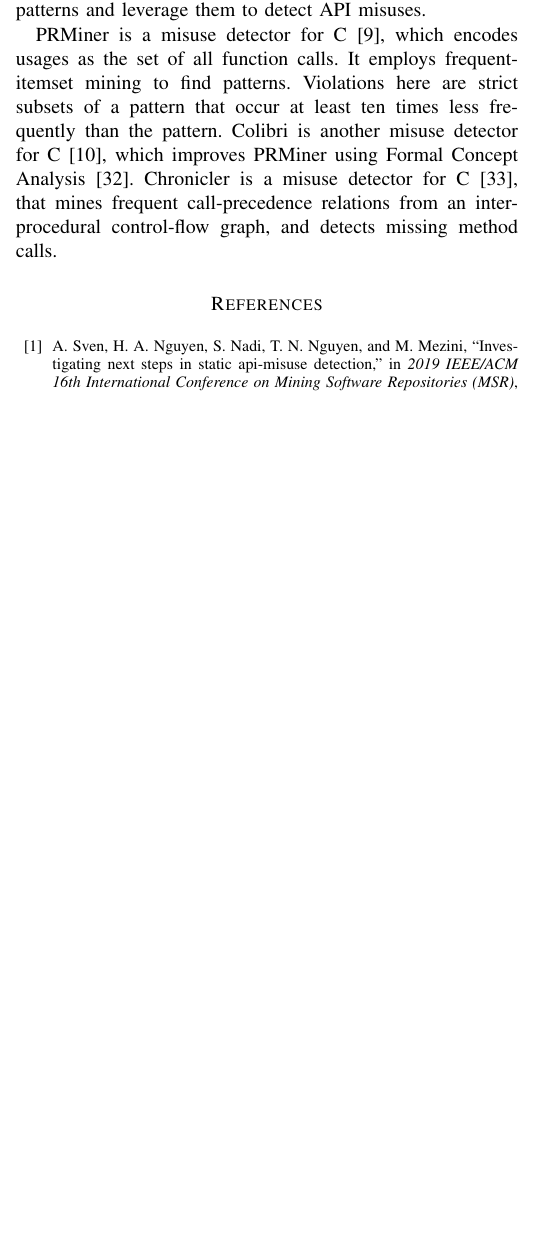
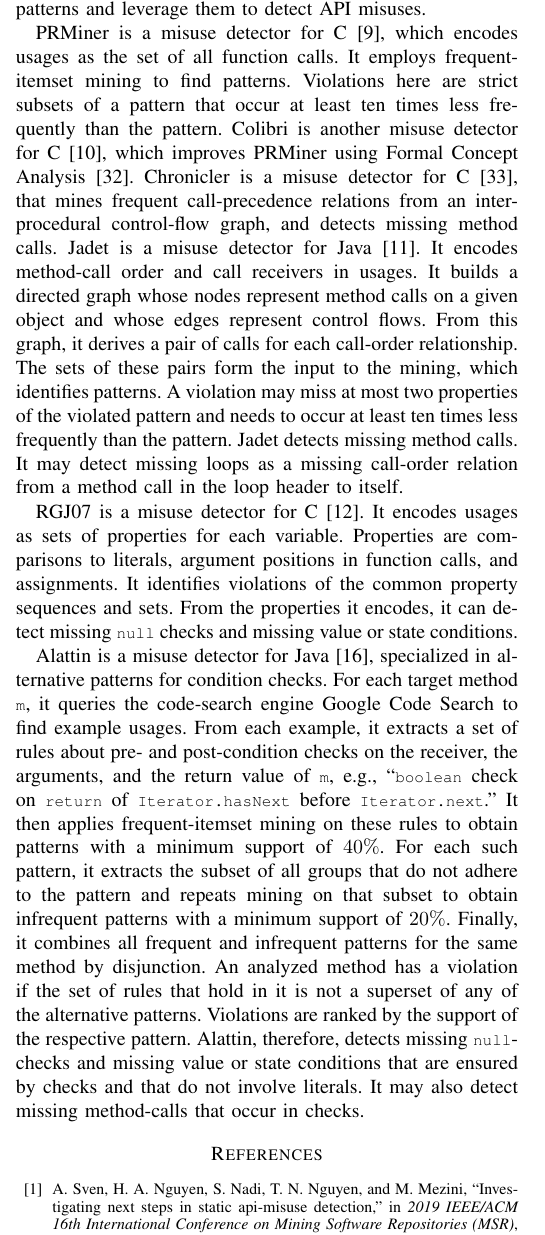
Before and after one commit to daleyli/api-misuse, a LaTeX paper (ase23.tex, which reads related.tex): part of one column of page 5 of 6 before the commit and part of one column of page 5 of 7 after it, cut so that both start at the same text, the shorter picture padded with empty space. Compiled offline with pdfLaTeX; a missing font is replaced by an installed copy or a similar font; a LaTeX package or settings file that is missing is left out.

Commit message:
Altalin in RW

```diff
--- a/related.tex
+++ b/related.tex
@@ -13,4 +13,52 @@ another misuse detector for C~\cite{L07}, which improves PRMiner using
 Formal Concept Analysis~\cite{GW99}. Chronicler is a misuse detector
 for C~\cite{RGJ07b}, that mines frequent call-precedence relations
 from an inter-procedural control-flow graph, and detects missing
-method calls.
+method calls. Jadet is a misuse detector for Java~\cite{WZL07}. It
+encodes method-call order and call receivers in usages. It builds a
+directed graph whose nodes represent method calls on a given object
+and whose edges represent control flows. From this graph, it derives a
+pair of calls for each call-order relationship. The sets of these
+pairs form the input to the mining, which identifies patterns. A
+violation may miss at most two properties of the violated pattern and
+needs to occur at least ten times less frequently than the pattern.
+Jadet detects missing method calls. It may detect missing loops as a
+missing call-order relation from a method call in the loop header to
+itself.
+
+RGJ07 is a misuse detector for C~\cite{RGJ07}.  It encodes usages as
+sets of properties for each variable.  Properties are comparisons to
+literals, argument positions in function calls, and assignments.
+%For each call, it creates a group of the property sets of the call's arguments.
+%To all groups for a particular function, it applies sequence mining to learn common sequences of control-flow properties and frequent-itemset mining to identify all common sets of all other property types.
+% Detection
+%Subsequently,
+%
+It identifies violations of the common~property sequences and sets.
+% Capabilities
+%\RGJ is designed to detect missing conditions.
+From the properties it encodes, it can detect missing \code{null} checks and missing value or state conditions.
+%Since patterns contain preceding calls on arguments, it may also detect missing calls, if the respective call shares an argument with another call in the pattern.
+% Performance
+%The evaluation by the authors of \RGJ applied the detector to a single
+%project, thereby finding violations of project-specific patterns.  The
+%authors discussed several examples of actual bugs their approach
+%detects, but reported no statistics on the detection performance.
+
+Alattin is a misuse detector for Java~\cite{TX09b}, specialized in
+alternative patterns for condition checks.  For each target method
+\code{m}, it queries the code-search engine Google Code Search
+to find example usages.  From each example, it extracts a set of rules
+about pre- and post-condition checks on the receiver, the arguments,
+and the return value of \code{m}, e.g., ``\code{boolean} check on
+\code{return} of \code{Iterator.hasNext} before
+\code{Iterator.next}.''
+% or ``\code{null} check on \code{argument} of \code{ArrayList.constructor} after \code{Iterator.next}.''
+It then applies frequent-itemset mining on these rules to obtain patterns with a minimum support of $40\%$.
+For each such pattern, it extracts the subset of all groups that do not adhere to the pattern and repeats mining on that subset to obtain infrequent patterns with a minimum support of $20\%$.
+Finally, it combines all frequent and infrequent patterns for the same method by disjunction.
+% Detection
+An analyzed method has a violation if the set of rules that hold in it is not a superset of any of the alternative patterns.
+Violations are ranked by the support of the respective pattern.
+% Capabilities
+Alattin, therefore, detects missing \code{null}-checks and missing value or state conditions that are ensured by checks and that do not involve literals.
+It may also detect missing method-calls that occur in checks.
```
